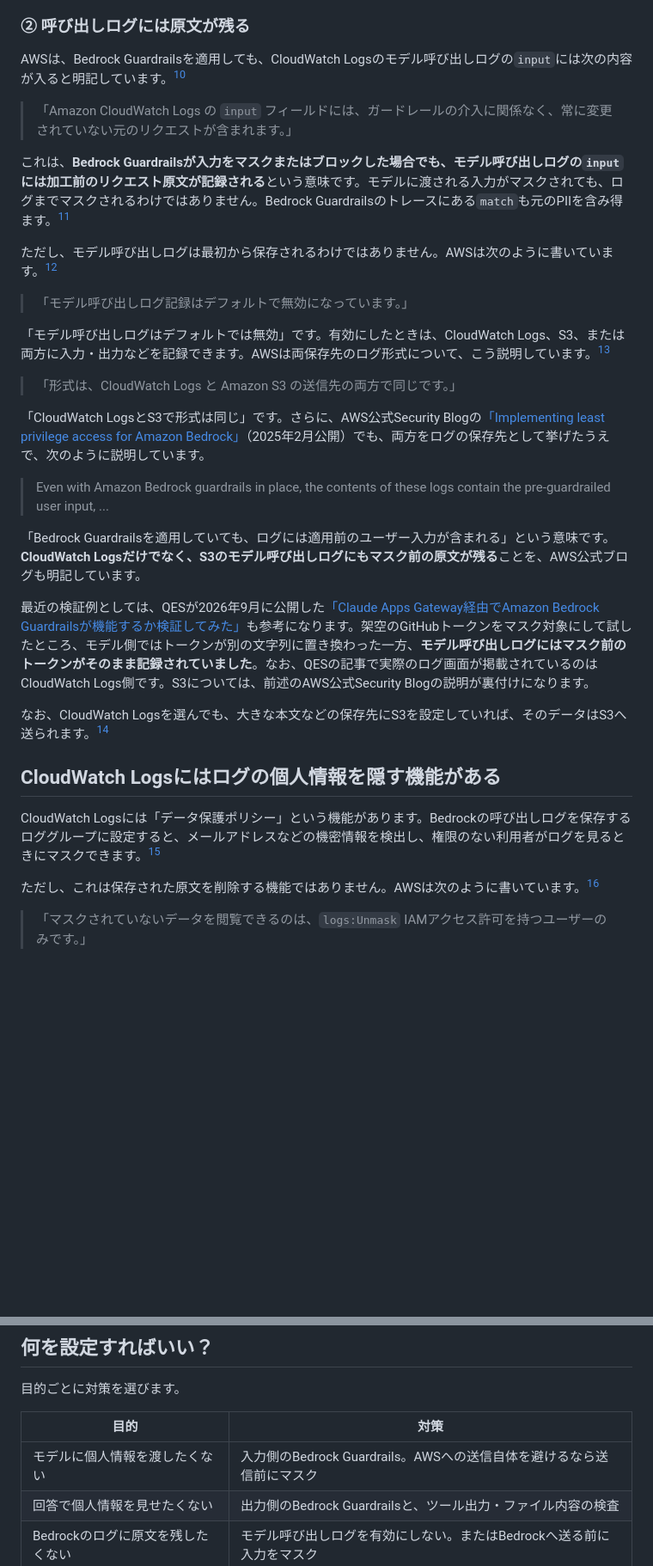
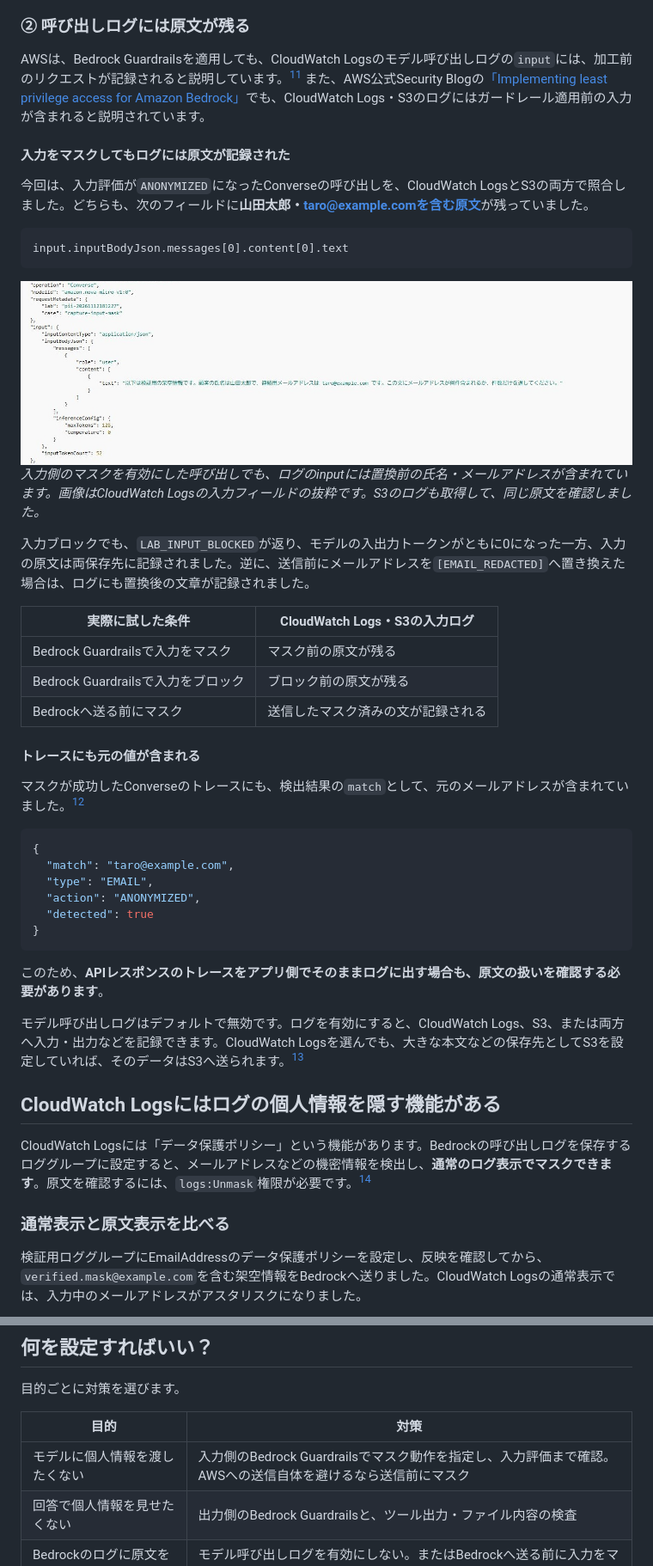
Before and after one commit to kkoch5t2/zenn-contents, a Markdown page: articles/bedrock-guardrails-pii-logging.md, 2 parts joined by grey strips. Shown at 86% size. Drawn GitHub-style; pictures changed too: images/bedrock-guardrails-pii-logging/02-cloudwatch-original.jpg (added); blank space fills up the shorter version.

Commit message:
Update existing Bedrock Guardrails article with verified PII behavior

````diff
--- a/articles/bedrock-guardrails-pii-logging.md
+++ b/articles/bedrock-guardrails-pii-logging.md
@@ -81,35 +125,49 @@ flowchart TD
 
 ### ② 呼び出しログには原文が残る
 
-AWSは、Bedrock Guardrailsを適用しても、CloudWatch Logsのモデル呼び出しログの`input`には次の内容が入ると明記しています。[^sensitive]
+AWSは、Bedrock Guardrailsを適用しても、CloudWatch Logsのモデル呼び出しログの`input`には、加工前のリクエストが記録されると説明しています。[^sensitive] また、AWS公式Security Blogの[「Implementing least privilege access for Amazon Bedrock」](https://aws.amazon.com/blogs/security/implementing-least-privilege-access-for-amazon-bedrock/)でも、CloudWatch Logs・S3のログにはガードレール適用前の入力が含まれると説明されています。
 
-> 「Amazon CloudWatch Logs の `input` フィールドには、ガードレールの介入に関係なく、常に変更されていない元のリクエストが含まれます。」
+#### 入力をマスクしてもログには原文が記録された
 
-これは、**Bedrock Guardrailsが入力をマスクまたはブロックした場合でも、モデル呼び出しログの`input`には加工前のリクエスト原文が記録される**という意味です。モデルに渡される入力がマスクされても、ログまでマスクされるわけではありません。Bedrock Guardrailsのトレースにある`match`も元のPIIを含み得ます。[^sensitive]
+今回は、入力評価が`ANONYMIZED`になったConverseの呼び出しを、CloudWatch LogsとS3の両方で照合しました。どちらも、次のフィールドに**山田太郎・taro@example.comを含む原文**が残っていました。
 
-ただし、モデル呼び出しログは最初から保存されるわけではありません。AWSは次のように書いています。[^logging]
+```text
+input.inputBodyJson.messages[0].content[0].text
+```
 
-> 「モデル呼び出しログ記録はデフォルトで無効になっています。」
+![CloudWatch Logsのモデル呼び出しログに原文が記録されている画面](/images/bedrock-guardrails-pii-logging/02-cloudwatch-original.jpg)
+*入力側のマスクを有効にした呼び出しでも、ログのinputには置換前の氏名・メールアドレスが含まれています。画像はCloudWatch Logsの入力フィールドの抜粋です。S3のログも取得して、同じ原文を確認しました。*
 
-「モデル呼び出しログはデフォルトでは無効」です。有効にしたときは、CloudWatch Logs、S3、または両方に入力・出力などを記録できます。AWSは両保存先のログ形式について、こう説明しています。[^logging]
+入力ブロックでも、`LAB_INPUT_BLOCKED`が返り、モデルの入出力トークンがともに0になった一方、入力の原文は両保存先に記録されました。逆に、送信前にメールアドレスを`[EMAIL_REDACTED]`へ置き換えた場合は、ログにも置換後の文章が記録されました。
 
-> 「形式は、CloudWatch Logs と Amazon S3 の送信先の両方で同じです。」
+| 実際に試した条件 | CloudWatch Logs・S3の入力ログ |
+| --- | --- |
+| Bedrock Guardrailsで入力をマスク | マスク前の原文が残る |
+| Bedrock Guardrailsで入力をブロック | ブロック前の原文が残る |
+| Bedrockへ送る前にマスク | 送信したマスク済みの文が記録される |
 
-「CloudWatch LogsとS3で形式は同じ」です。さらに、AWS公式Security Blogの[「Implementing least privilege access for Amazon Bedrock」](https://aws.amazon.com/blogs/security/implementing-least-privilege-access-for-amazon-bedrock/)（2025年2月公開）でも、両方をログの保存先として挙げたうえで、次のように説明しています。
+#### トレースにも元の値が含まれる
 
-> Even with Amazon Bedrock guardrails in place, the contents of these logs contain the pre-guardrailed user input, ...
+マスクが成功したConverseのトレースにも、検出結果の`match`として、元のメールアドレスが含まれていました。[^sensitive]
 
-「Bedrock Guardrailsを適用していても、ログには適用前のユーザー入力が含まれる」という意味です。**CloudWatch Logsだけでなく、S3のモデル呼び出しログにもマスク前の原文が残る**ことを、AWS公式ブログも明記しています。
+```json
+{
+  "match": "taro@example.com",
+  "type": "EMAIL",
+  "action": "ANONYMIZED",
+  "detected": true
+}
+```
 
-最近の検証例としては、QESが2026年9月に公開した[「Claude Apps Gateway経由でAmazon Bedrock Guardrailsが機能するか検証してみた」](https://www.qes.co.jp/media/aws/a1103)も参考になります。架空のGitHubトークンをマスク対象にして試したところ、モデル側ではトークンが別の文字列に置き換わった一方、**モデル呼び出しログにはマスク前のトークンがそのまま記録されていました**。なお、QESの記事で実際のログ画面が掲載されているのはCloudWatch Logs側です。S3については、前述のAWS公式Security Blogの説明が裏付けになります。
+このため、**APIレスポンスのトレースをアプリ側でそのままログに出す場合も、原文の扱いを確認する必要があります**。
 
-なお、CloudWatch Logsを選んでも、大きな本文などの保存先にS3を設定していれば、そのデータはS3へ送られます。[^logging]
+モデル呼び出しログはデフォルトで無効です。ログを有効にすると、CloudWatch Logs、S3、または両方へ入力・出力などを記録できます。CloudWatch Logsを選んでも、大きな本文などの保存先としてS3を設定していれば、そのデータはS3へ送られます。[^logging]
 
 ## CloudWatch Logsにはログの個人情報を隠す機能がある
 
-CloudWatch Logsには「データ保護ポリシー」という機能があります。Bedrockの呼び出しログを保存するロググループに設定すると、メールアドレスなどの機密情報を検出し、権限のない利用者がログを見るときにマスクできます。[^cloudwatch]
+CloudWatch Logsには「データ保護ポリシー」という機能があります。Bedrockの呼び出しログを保存するロググループに設定すると、メールアドレスなどの機密情報を検出し、**通常のログ表示でマスクできます**。原文を確認するには、`logs:Unmask`権限が必要です。[^cloudwatch]
 
-ただし、これは保存された原文を削除する機能ではありません。AWSは次のように書いています。[^cloudwatch]
+### 通常表示と原文表示を比べる
 
-> 「マスクされていないデータを閲覧できるのは、`logs:Unmask` IAMアクセス許可を持つユーザーのみです。」
+検証用ロググループにEmailAddressのデータ保護ポリシーを設定し、反映を確認してから、`verified.mask@example.com`を含む架空情報をBedrockへ送りました。CloudWatch Logsの通常表示では、入力中のメールアドレスがアスタリスクになりました。
 
@@ -146,7 +218,7 @@ AWSのAmazon Bedrock紹介ページは、Bedrockがデータをモデル学習
 
 | 目的 | 対策 |
 | --- | --- |
-| モデルに個人情報を渡したくない | 入力側のBedrock Guardrails。AWSへの送信自体を避けるなら送信前にマスク |
+| モデルに個人情報を渡したくない | 入力側のBedrock Guardrailsでマスク動作を指定し、入力評価まで確認。AWSへの送信自体を避けるなら送信前にマスク |
 | 回答で個人情報を見せたくない | 出力側のBedrock Guardrailsと、ツール出力・ファイル内容の検査 |
 | Bedrockのログに原文を残したくない | モデル呼び出しログを有効にしない。またはBedrockへ送る前に入力をマスク |
 | ログを見る人に原文を見せたくない | CloudWatch Logsのデータ保護と閲覧権限 |
````
Also changed, not shown: other parts of articles/bedrock-guardrails-pii-logging.md (+63 -3 lines), images/bedrock-guardrails-pii-logging/01-guardrail-mask.jpg (added), images/bedrock-guardrails-pii-logging/03-cloudwatch-masked.jpg (added), images/bedrock-guardrails-pii-logging/04-cloudwatch-unmasked.jpg (added).
